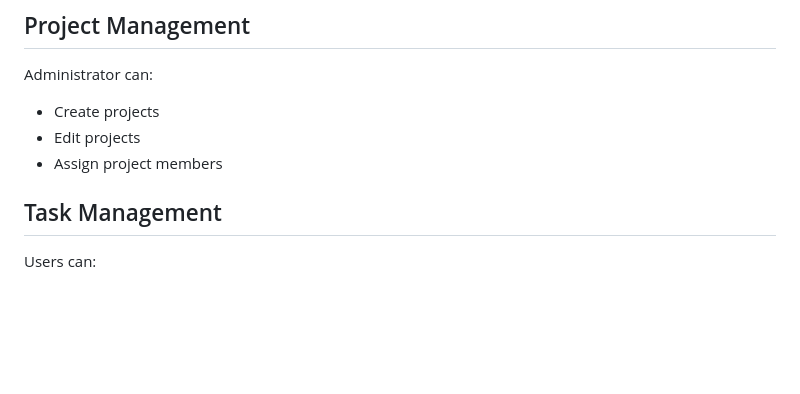
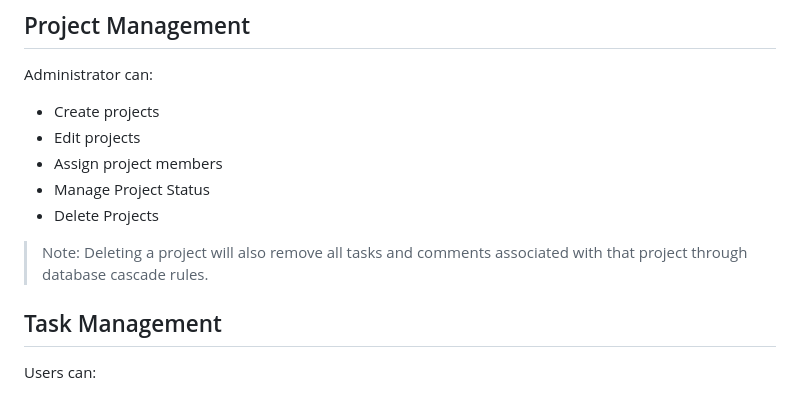
Before and after one commit to AhmadDanial2004/task_portal, a Markdown page: README.md, the part around the change. Rendered like a GitHub page; blank space fills up the shorter version.

Commit message:
Update README documentation

```diff
--- a/README.md
+++ b/README.md
@@ -71,6 +71,10 @@ Administrator can:
 - Create projects
 - Edit projects
 - Assign project members
+- Manage Project Status
+- Delete Projects
+
+> Note: Deleting a project will also remove all tasks and comments associated with that project through database cascade rules.
 
 ## Task Management
 
```
